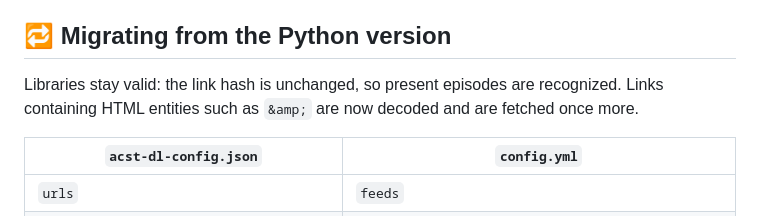
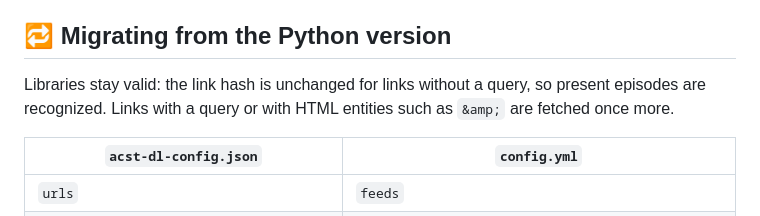
Before and after one commit to tf4482/acst-dl, a Markdown page: README.md, the part around the change. Drawn GitHub-style.

Commit message:
docs: 📝 Note the query-free link hash in the migration guide

```diff
--- a/README.md
+++ b/README.md
@@ -49,8 +49,8 @@ failed feeds, and feeds with a failed episode delete nothing.
 
 ## 🔁 Migrating from the Python version
 
-Libraries stay valid: the link hash is unchanged, so present episodes are recognized. Links containing
-HTML entities such as `&amp;` are now decoded and are fetched once more.
+Libraries stay valid: the link hash is unchanged for links without a query, so present episodes are
+recognized. Links with a query or with HTML entities such as `&amp;` are fetched once more.
 
 | `acst-dl-config.json` | `config.yml` |
 | --- | --- |
```
